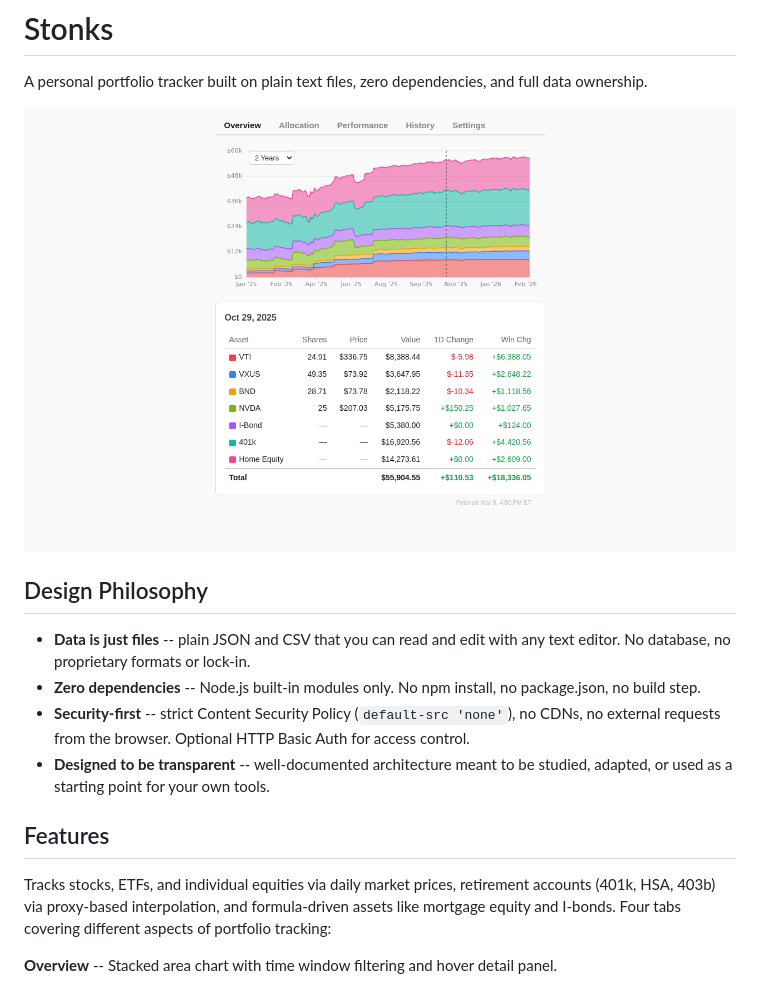
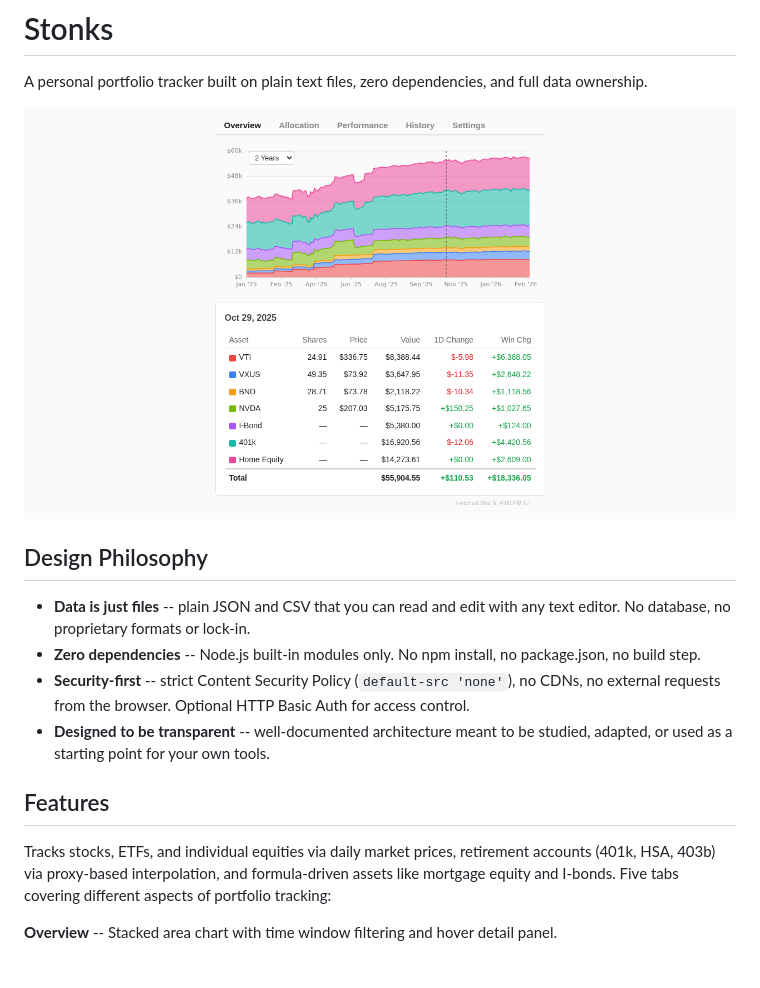
Before and after one commit to jperryhouts/Stonks, a Markdown page: README.md, the part around one of its changes. Rendered like a GitHub page; pictures changed too: docs/screenshots/overview.png.

```diff
--- a/README.md
+++ b/README.md
@@ -13,7 +13,7 @@ A personal portfolio tracker built on plain text files, zero dependencies, and f
 
 ## Features
 
-Tracks stocks, ETFs, and individual equities via daily market prices, retirement accounts (401k, HSA, 403b) via proxy-based interpolation, and formula-driven assets like mortgage equity and I-bonds. Four tabs covering different aspects of portfolio tracking:
+Tracks stocks, ETFs, and individual equities via daily market prices, retirement accounts (401k, HSA, 403b) via proxy-based interpolation, and formula-driven assets like mortgage equity and I-bonds. Five tabs covering different aspects of portfolio tracking:
 
 **Overview** -- Stacked area chart with time window filtering and hover detail panel.
 
```
Also changed, not shown: other parts of README.md (+11 -3 lines), docs/screenshots/history.png, docs/screenshots/retirement-contributions.png (added), docs/screenshots/settings.png, docs/screenshots/trades.png.
